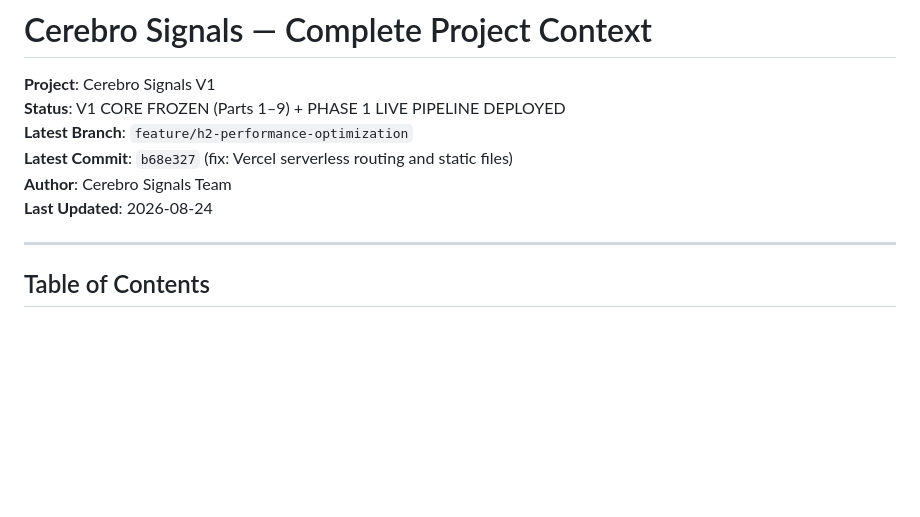
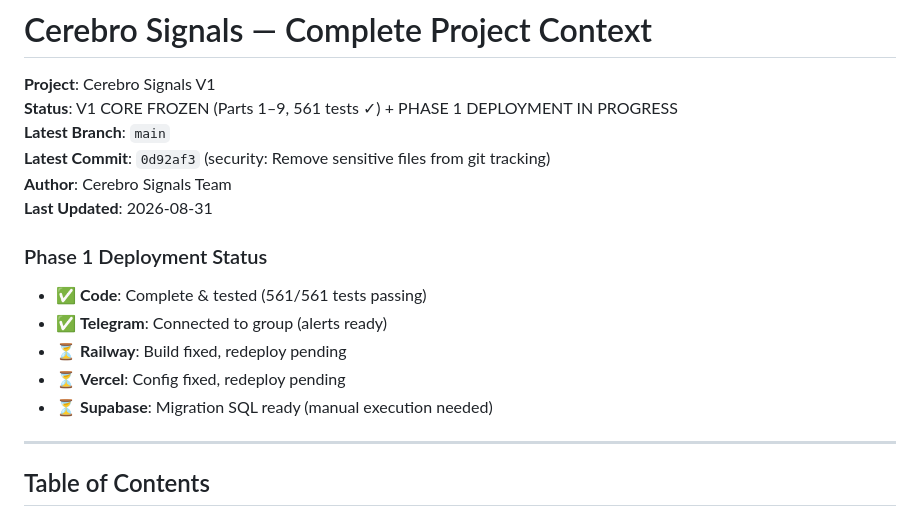
Before and after one commit to shetsathi/cerebro-signals, a Markdown page: CLAUDE.md, the part around one of its changes. Rendered like a GitHub page; blank space fills up the shorter version.

```diff
--- a/CLAUDE.md
+++ b/CLAUDE.md
@@ -1,11 +1,18 @@
 # Cerebro Signals — Complete Project Context
 
 **Project**: Cerebro Signals V1
-**Status**: V1 CORE FROZEN (Parts 1–9) + PHASE 1 LIVE PIPELINE DEPLOYED
-**Latest Branch**: `feature/h2-performance-optimization`
-**Latest Commit**: `b68e327` (fix: Vercel serverless routing and static files)
+**Status**: V1 CORE FROZEN (Parts 1–9, 561 tests ✓) + PHASE 1 DEPLOYMENT IN PROGRESS
+**Latest Branch**: `main`
+**Latest Commit**: `0d92af3` (security: Remove sensitive files from git tracking)
 **Author**: Cerebro Signals Team
-**Last Updated**: 2026-08-24
+**Last Updated**: 2026-08-31
+
+### Phase 1 Deployment Status
+- ✅ **Code**: Complete & tested (561/561 tests passing)
+- ✅ **Telegram**: Connected to group (alerts ready)
+- ⏳ **Railway**: Build fixed, redeploy pending
+- ⏳ **Vercel**: Config fixed, redeploy pending
+- ⏳ **Supabase**: Migration SQL ready (manual execution needed)
 
 ---
 
```
Also changed, not shown: other parts of CLAUDE.md (+44 -0 lines).
